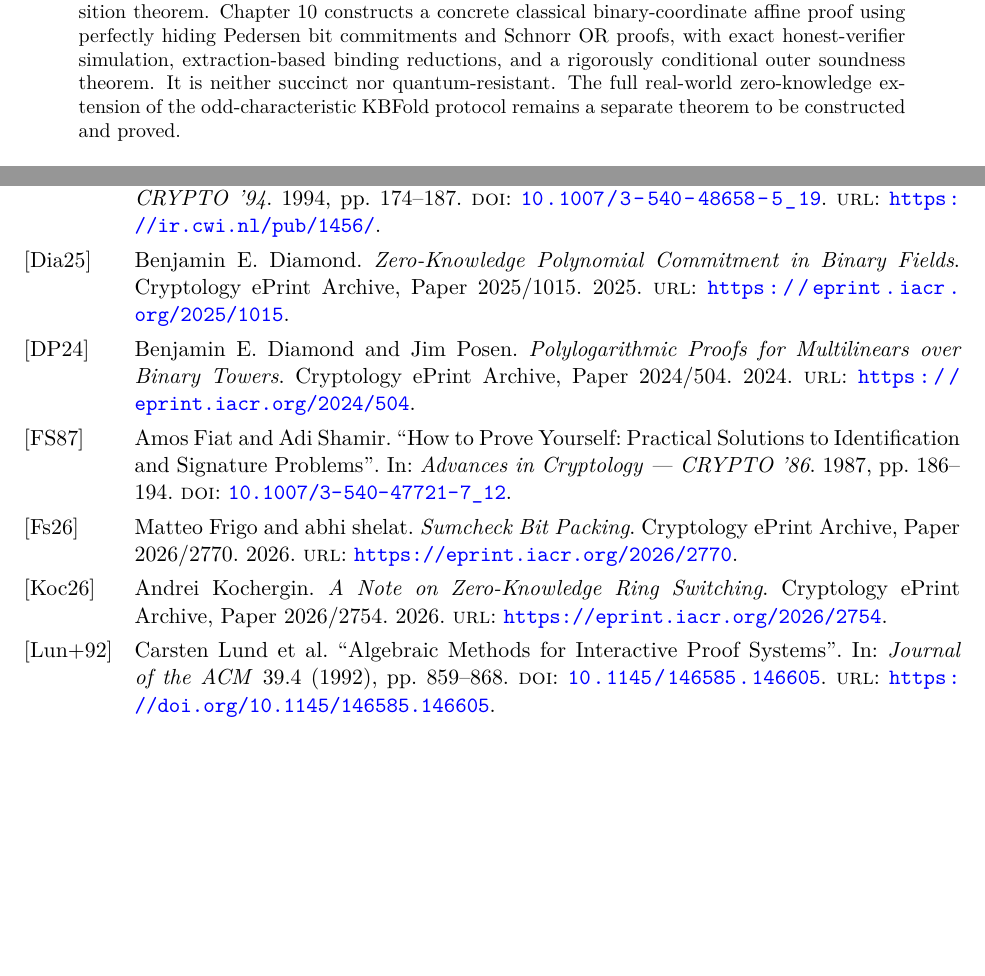
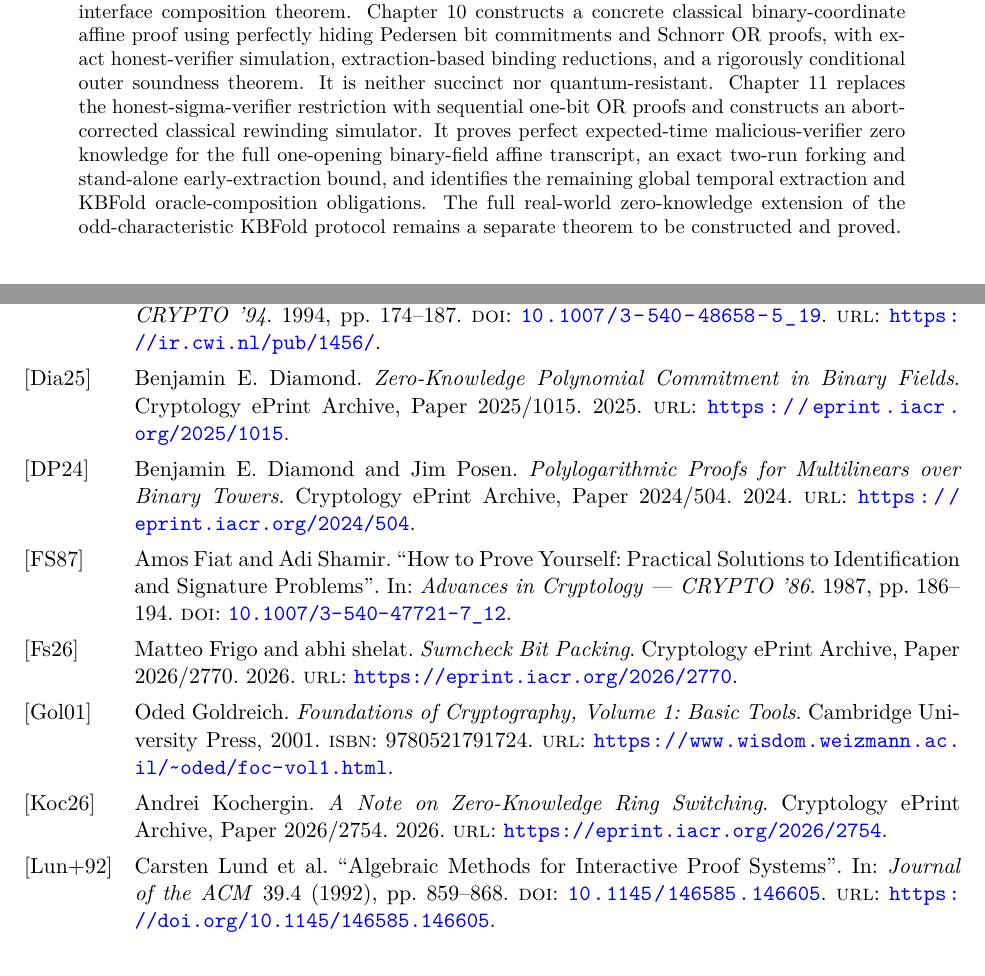
Before and after one commit to qoosmo/kbfold, a LaTeX paper (paper/zk-extension/main.tex): two parts of pages 1 and 140 of 141 before the commit and two parts of pages 1 and 154 of 155 after it, joined at a grey line, cut so that both start at the same text, the shorter picture padded with empty space. Compiled offline with pdfLaTeX.

Commit message:
Integrate rigorous Chapter 11 into main.tex

```diff
--- a/paper/zk-extension/main.tex
+++ b/paper/zk-extension/main.tex
@@ -35,7 +35,7 @@
 \begin{document}
 \maketitle
 \begin{abstract}
-We investigate zero-knowledge extensions of KBFold and the representation of masked binary-field ring switching in Boolean-kernel coordinates. This manuscript develops short, fully quantified mathematical statements with explicit proofs, primary-source citations, and dependencies suitable for Lean~4 certification. Chapter~1 establishes the kernel encoding and normalized fold dictionary. Chapter~2 reconstructs sumcheck, masking, FRI-style folding, and ring switching, including an exact high-degree mask-propagation identity. Chapter~3 defines the finite oracle-proof and zero-knowledge security games, proves adaptive linear-mask distribution lemmas and the Reed--Solomon uniqueness bound, and establishes two obstructions: one-query leakage from unmasked codeword oracles and failure of the unmodified final KBFold closure under high-degree masking. Chapter~4 gives a complete field-independent Boolean-kernel algebra, the exact characteristic-dependent multilinearization/folding relation, degree constraints, and a bounded-query masking theorem for one polynomial oracle. Chapter~5 derives the exact masked fold chain, the revised linear final closure, the enlarged Reed--Solomon degree budget, local fold checks, and a precise joint masking criterion; an explicit attack shows why separately uniform messages may still leak through their correlations. Chapter~6 gives the characteristic-two kernel/Frobenius/trace dictionary, an independent anchored residual basis, and a two-challenge bound for an explicitly timed algebraic coefficient-consistency checker. Chapter~7 establishes lossless binary witness packing, the involutive but non-extension-linear transpose, exact masked incoming/outgoing Ring Switching equations, a conditional algebraic false-claim soundness bound and an explicit disclosure attack when the correction is revealed. Chapter~8 reconstructs the actual Diamond--Posen tensor-algebra ring-switching compiler, proves its embedded-field root bound, derives a conditional $2h/|L|$ sumcheck soundness bound, and demonstrates that the unmasked partial tensor message is not zero knowledge. Chapter~9 proves a perfect causal simulator for the single-opening public-message projection of the masked binary-field interface, analyzes conditional mask preimages, derives a multi-opening pad-reuse leakage attack, and isolates an ideal complete-view simulator and a rigorously conditional external-interface composition theorem. Chapter~10 constructs a concrete classical binary-coordinate affine proof using perfectly hiding Pedersen bit commitments and Schnorr OR proofs, with exact honest-verifier simulation, extraction-based binding reductions, and a rigorously conditional outer soundness theorem. It is neither succinct nor quantum-resistant. The full real-world zero-knowledge extension of the odd-characteristic KBFold protocol remains a separate theorem to be constructed and proved.
+We investigate zero-knowledge extensions of KBFold and the representation of masked binary-field ring switching in Boolean-kernel coordinates. This manuscript develops short, fully quantified mathematical statements with explicit proofs, primary-source citations, and dependencies suitable for Lean~4 certification. Chapter~1 establishes the kernel encoding and normalized fold dictionary. Chapter~2 reconstructs sumcheck, masking, FRI-style folding, and ring switching, including an exact high-degree mask-propagation identity. Chapter~3 defines the finite oracle-proof and zero-knowledge security games, proves adaptive linear-mask distribution lemmas and the Reed--Solomon uniqueness bound, and establishes two obstructions: one-query leakage from unmasked codeword oracles and failure of the unmodified final KBFold closure under high-degree masking. Chapter~4 gives a complete field-independent Boolean-kernel algebra, the exact characteristic-dependent multilinearization/folding relation, degree constraints, and a bounded-query masking theorem for one polynomial oracle. Chapter~5 derives the exact masked fold chain, the revised linear final closure, the enlarged Reed--Solomon degree budget, local fold checks, and a precise joint masking criterion; an explicit attack shows why separately uniform messages may still leak through their correlations. Chapter~6 gives the characteristic-two kernel/Frobenius/trace dictionary, an independent anchored residual basis, and a two-challenge bound for an explicitly timed algebraic coefficient-consistency checker. Chapter~7 establishes lossless binary witness packing, the involutive but non-extension-linear transpose, exact masked incoming/outgoing Ring Switching equations, a conditional algebraic false-claim soundness bound and an explicit disclosure attack when the correction is revealed. Chapter~8 reconstructs the actual Diamond--Posen tensor-algebra ring-switching compiler, proves its embedded-field root bound, derives a conditional $2h/|L|$ sumcheck soundness bound, and demonstrates that the unmasked partial tensor message is not zero knowledge. Chapter~9 proves a perfect causal simulator for the single-opening public-message projection of the masked binary-field interface, analyzes conditional mask preimages, derives a multi-opening pad-reuse leakage attack, and isolates an ideal complete-view simulator and a rigorously conditional external-interface composition theorem. Chapter~10 constructs a concrete classical binary-coordinate affine proof using perfectly hiding Pedersen bit commitments and Schnorr OR proofs, with exact honest-verifier simulation, extraction-based binding reductions, and a rigorously conditional outer soundness theorem. It is neither succinct nor quantum-resistant. Chapter~11 replaces the honest-sigma-verifier restriction with sequential one-bit OR proofs and constructs an abort-corrected classical rewinding simulator. It proves perfect expected-time malicious-verifier zero knowledge for the full one-opening binary-field affine transcript, an exact two-run forking and stand-alone early-extraction bound, and identifies the remaining global temporal extraction and KBFold oracle-composition obligations. The full real-world zero-knowledge extension of the odd-characteristic KBFold protocol remains a separate theorem to be constructed and proved.
 \end{abstract}
 \tableofcontents
 \input{sections/01-introduction}
@@ -48,5 +48,6 @@ We investigate zero-knowledge extensions of KBFold and the representation of mas
 \input{sections/08-diamond-posen}
 \input{sections/09-zk-ring-switching}
 \input{sections/10-commitment-realization}
+\input{sections/11-malicious-verifier}
 \begingroup\sloppy\printbibliography\endgroup
 \end{document}
```
